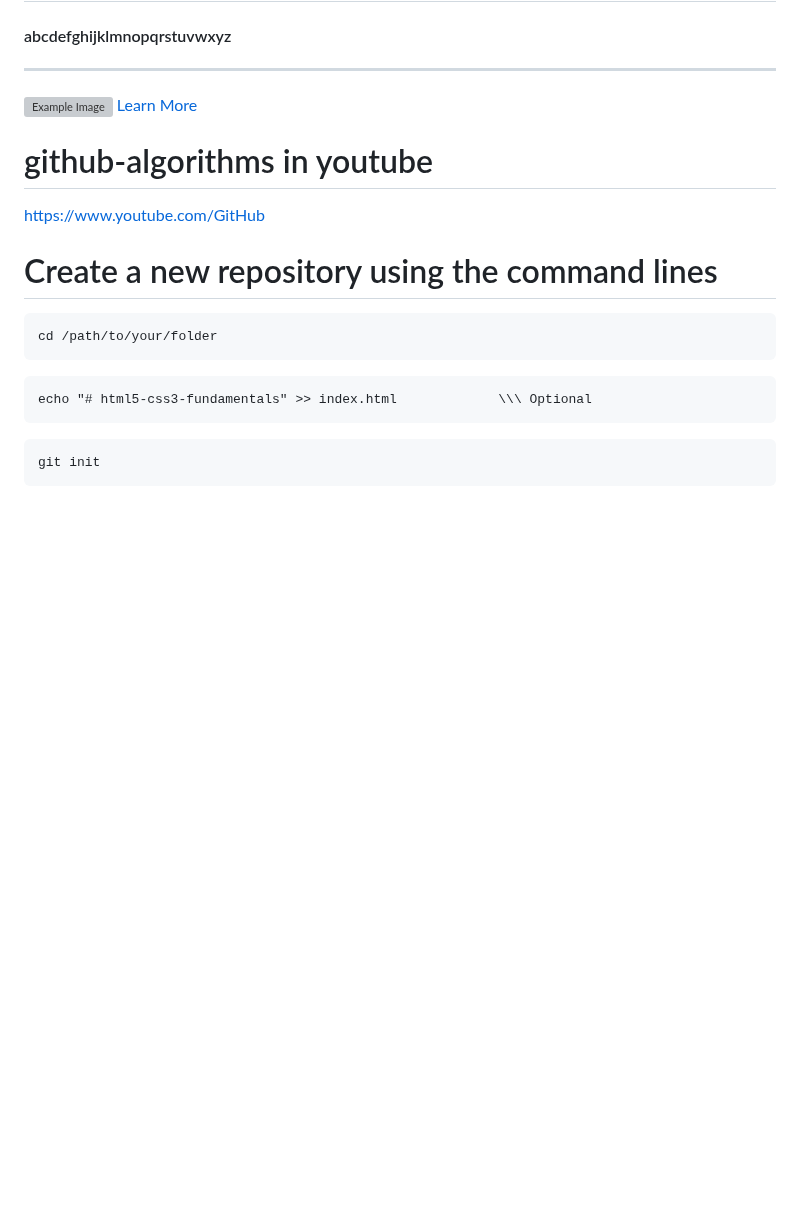
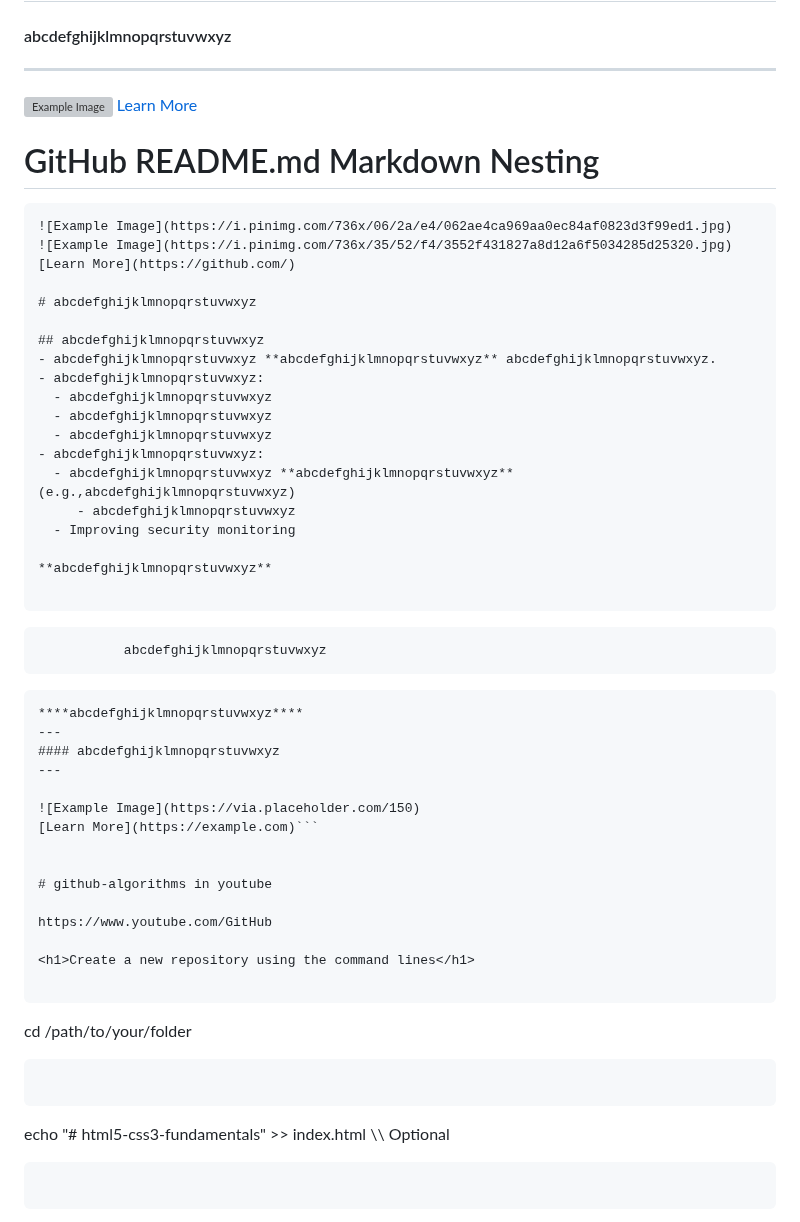
Before and after one commit to aminbiography/github-algorithms, a Markdown page: README.md, the part around the change. Rendered like a GitHub page; blank space fills up the shorter version; grey boxes are pictures that could not be loaded.

````diff
--- a/README.md
+++ b/README.md
@@ -30,6 +30,38 @@
 ![Example Image](https://via.placeholder.com/150)
 [Learn More](https://example.com)
 
+# GitHub README.md Markdown Nesting
+
+```
+![Example Image](https://i.pinimg.com/736x/06/2a/e4/062ae4ca969aa0ec84af0823d3f99ed1.jpg)
+![Example Image](https://i.pinimg.com/736x/35/52/f4/3552f431827a8d12a6f5034285d25320.jpg)
+[Learn More](https://github.com/)
+
+# abcdefghijklmnopqrstuvwxyz
+
+## abcdefghijklmnopqrstuvwxyz
+- abcdefghijklmnopqrstuvwxyz **abcdefghijklmnopqrstuvwxyz** abcdefghijklmnopqrstuvwxyz.
+- abcdefghijklmnopqrstuvwxyz:
+  - abcdefghijklmnopqrstuvwxyz
+  - abcdefghijklmnopqrstuvwxyz
+  - abcdefghijklmnopqrstuvwxyz
+- abcdefghijklmnopqrstuvwxyz:
+  - abcdefghijklmnopqrstuvwxyz **abcdefghijklmnopqrstuvwxyz** (e.g.,abcdefghijklmnopqrstuvwxyz)
+     - abcdefghijklmnopqrstuvwxyz
+  - Improving security monitoring
+
+**abcdefghijklmnopqrstuvwxyz**
+
+```
+               abcdefghijklmnopqrstuvwxyz
+```
+****abcdefghijklmnopqrstuvwxyz****
+---
+#### abcdefghijklmnopqrstuvwxyz
+---
+
+![Example Image](https://via.placeholder.com/150)
+[Learn More](https://example.com)```
 
 
 # github-algorithms in youtube
````
